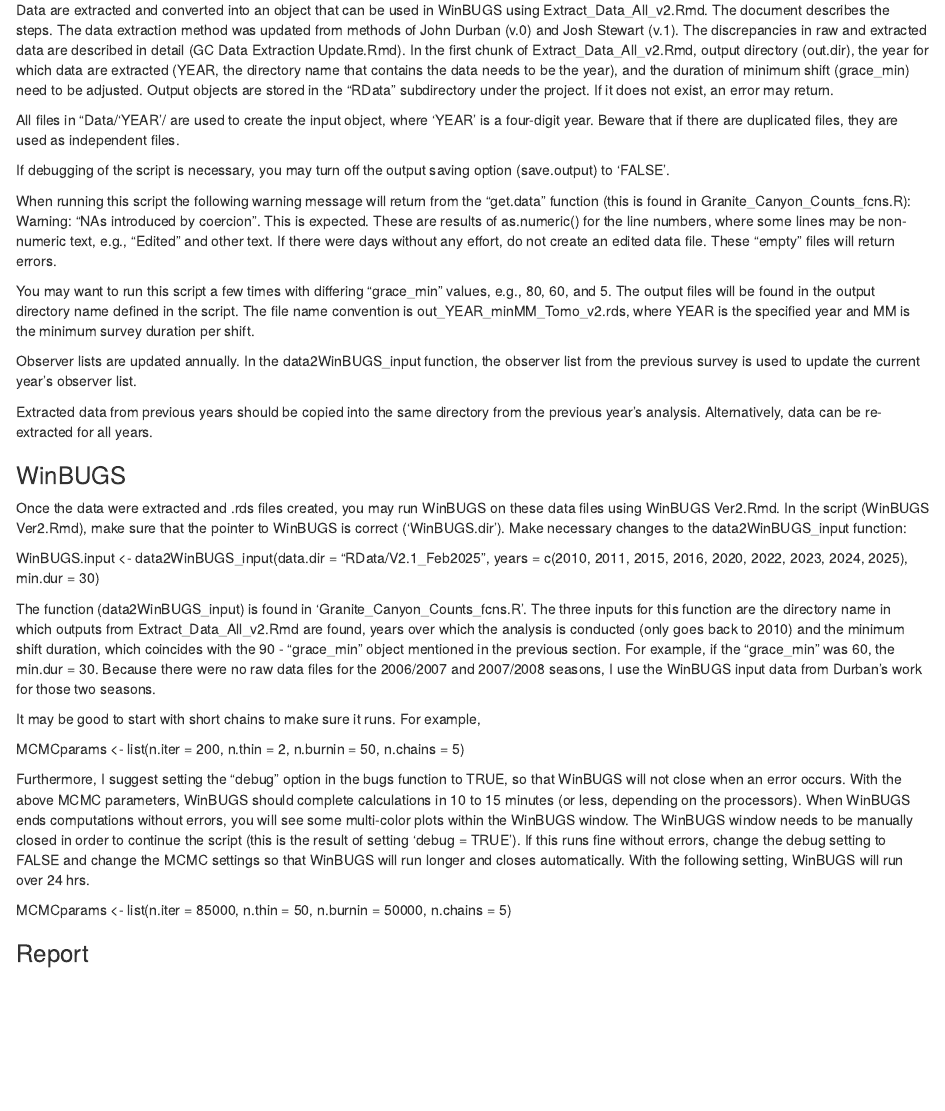
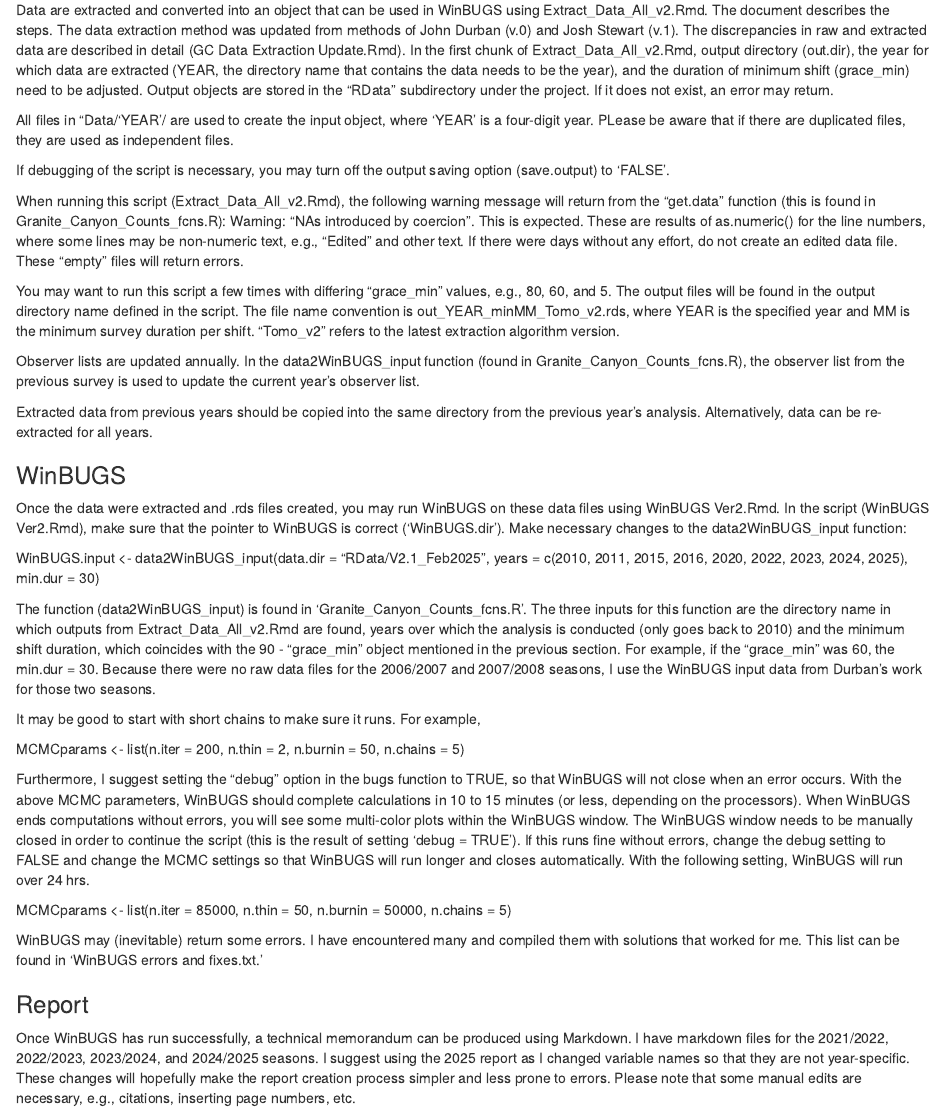
Before and after one commit to TomoEguchi-NOAA/GrayWhaleAbundance, an R Markdown document (GC_Analysis_Overview.Rmd): the page in a window 1100 px wide, from 410 px down. Rendered offline with R 4.5, knitr and Pandoc, with nearby package versions.

Commit message:
Updated the overview document

```diff
--- a/GC_Analysis_Overview.Rmd
+++ b/GC_Analysis_Overview.Rmd
@@ -22,15 +22,15 @@
 
 Data are extracted and converted into an object that can be used in WinBUGS using Extract_Data_All_v2.Rmd. The document describes the steps. The data extraction method was updated from methods of John Durban (v.0) and Josh Stewart (v.1). The discrepancies in raw and extracted data are described in detail (GC Data Extraction Update.Rmd). In the first chunk of Extract_Data_All_v2.Rmd, output directory (out.dir), the year for which data are extracted (YEAR, the directory name that contains the data needs to be the year), and the duration of minimum shift (grace_min) need to be adjusted. Output objects are stored in the "RData" subdirectory under the project. If it does not exist, an error may return.
 
-All files in "Data/'YEAR'/ are used to create the input object, where 'YEAR' is a four-digit year. Beware that if there are duplicated files, they are used as independent files.
+All files in "Data/'YEAR'/ are used to create the input object, where 'YEAR' is a four-digit year. PLease be aware that if there are duplicated files, they are used as independent files.
 
 If debugging of the script is necessary, you may turn off the output saving option (save.output) to 'FALSE'.
 
-When running this script the following warning message will return from the "get.data" function (this is found in Granite_Canyon_Counts_fcns.R): Warning: "NAs introduced by coercion". This is expected. These are results of as.numeric() for the line numbers, where some lines may be non-numeric text, e.g., "Edited" and other text. If there were days without any effort, do not create an edited data file. These "empty" files will return errors.
+When running this script (Extract_Data_All_v2.Rmd), the following warning message will return from the "get.data" function (this is found in Granite_Canyon_Counts_fcns.R): Warning: "NAs introduced by coercion". This is expected. These are results of as.numeric() for the line numbers, where some lines may be non-numeric text, e.g., "Edited" and other text. If there were days without any effort, do not create an edited data file. These "empty" files will return errors.
 
-You may want to run this script a few times with differing "grace_min" values, e.g., 80, 60, and 5. The output files will be found in the output directory name defined in the script. The file name convention is out_YEAR_minMM_Tomo_v2.rds, where YEAR is the specified year and MM is the minimum survey duration per shift.
+You may want to run this script a few times with differing "grace_min" values, e.g., 80, 60, and 5. The output files will be found in the output directory name defined in the script. The file name convention is out_YEAR_minMM_Tomo_v2.rds, where YEAR is the specified year and MM is the minimum survey duration per shift. "Tomo_v2" refers to the latest extraction algorithm version.
 
-Observer lists are updated annually. In the data2WinBUGS_input function, the observer list from the previous survey is used to update the current year's observer list.
+Observer lists are updated annually. In the data2WinBUGS_input function (found in Granite_Canyon_Counts_fcns.R), the observer list from the previous survey is used to update the current year's observer list.
 
 Extracted data from previous years should be copied into the same directory from the previous year's analysis. Alternatively, data can be re-extracted for all years.
 
@@ -58,5 +58,7 @@
                    n.burnin = 50000,
                    n.chains = 5)
 
+WinBUGS may (inevitable) return some errors. I have encountered many and compiled them with solutions that worked for me. This list can be found in 'WinBUGS errors and fixes.txt.'
 
 ### Report
+Once WinBUGS has run successfully, a technical memorandum can be produced using Markdown. I have markdown files for the 2021/2022, 2022/2023, 2023/2024, and 2024/2025 seasons. I suggest using the 2025 report as I changed variable names so that they are not year-specific. These changes will hopefully make the report creation process simpler and less prone to errors. Please note that some manual edits are necessary, e.g., citations, inserting page numbers, etc.
```
